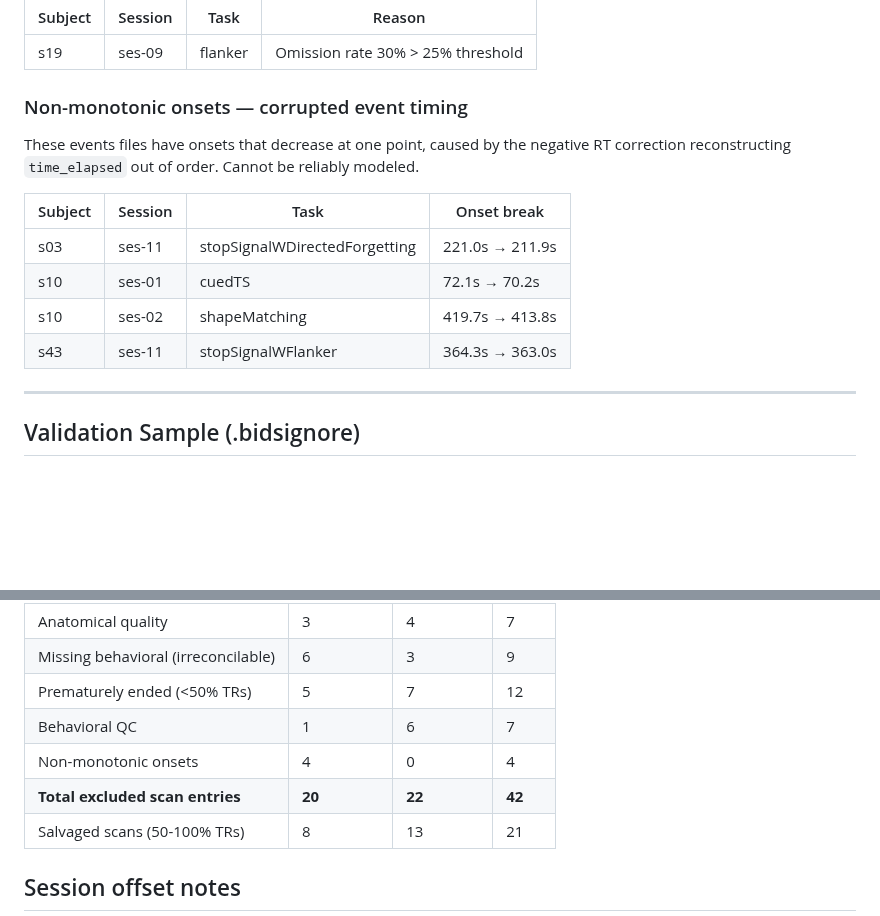
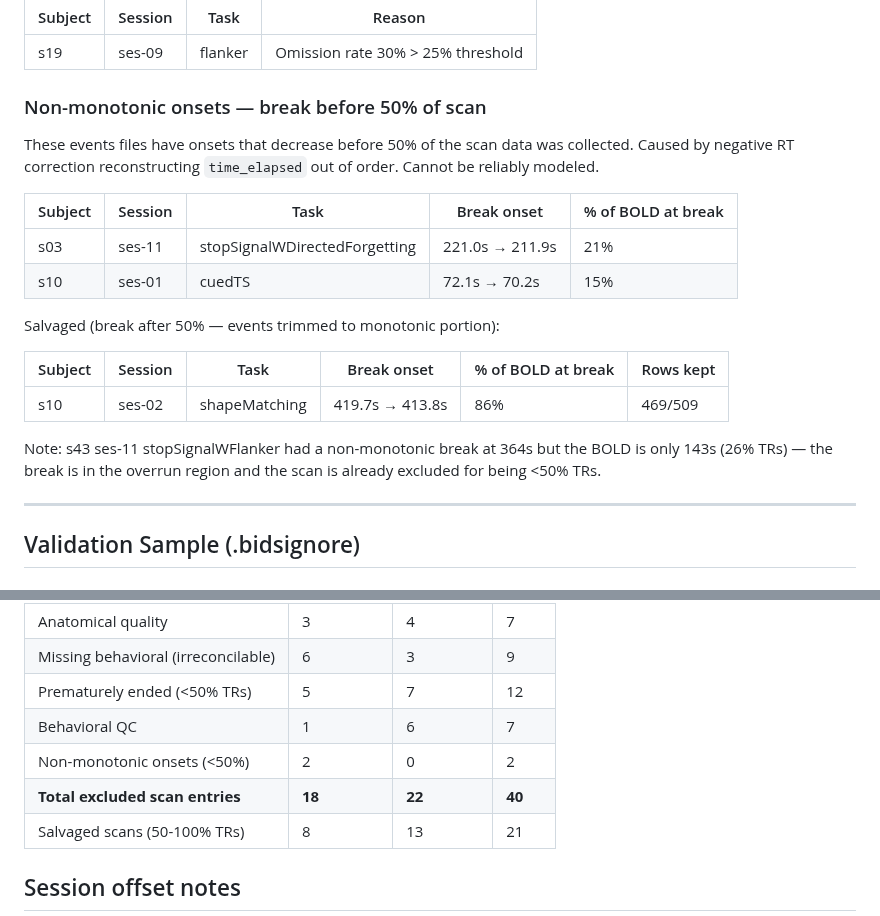
Before and after one commit to lobennett/neuro_workflow, a Markdown page: docs/EXCLUSIONS.md, 2 parts joined by grey strips. Rendered like a GitHub page; blank space fills up the shorter version.

Commit message:
docs: salvage s10 ses-02 shapeMatching (onset break at 86%), update non-monotonic policy
Non-monotonic onset scans with break after 50% of data are now salvaged
by trimming events to the monotonic portion. s10 ses-02 shapeMatching
trimmed from 509 to 469 rows and removed from .bidsignore.

Scans with break before 50% (s03 ses-11, s10 ses-01) remain excluded.
s43 ses-11 stopSignalWFlanker already excluded for <50% TRs — its
non-monotonic break is in the overrun region.

Co-Authored-By: Claude Opus 4.6 (1M context) <noreply@anthropic.com>

```diff
--- a/docs/EXCLUSIONS.md
+++ b/docs/EXCLUSIONS.md
@@ -59,16 +59,22 @@ Per collaborator quality review. Comparable-quality scans are both retained.
 |---------|---------|------|--------|
 | s19 | ses-09 | flanker | Omission rate 30% > 25% threshold |
 
-### Non-monotonic onsets — corrupted event timing
+### Non-monotonic onsets — break before 50% of scan
 
-These events files have onsets that decrease at one point, caused by the negative RT correction reconstructing `time_elapsed` out of order. Cannot be reliably modeled.
+These events files have onsets that decrease before 50% of the scan data was collected. Caused by negative RT correction reconstructing `time_elapsed` out of order. Cannot be reliably modeled.
 
-| Subject | Session | Task | Onset break |
-|---------|---------|------|-------------|
-| s03 | ses-11 | stopSignalWDirectedForgetting | 221.0s → 211.9s |
-| s10 | ses-01 | cuedTS | 72.1s → 70.2s |
-| s10 | ses-02 | shapeMatching | 419.7s → 413.8s |
-| s43 | ses-11 | stopSignalWFlanker | 364.3s → 363.0s |
+| Subject | Session | Task | Break onset | % of BOLD at break |
+|---------|---------|------|-------------|-------------------|
+| s03 | ses-11 | stopSignalWDirectedForgetting | 221.0s → 211.9s | 21% |
+| s10 | ses-01 | cuedTS | 72.1s → 70.2s | 15% |
+
+Salvaged (break after 50% — events trimmed to monotonic portion):
+
+| Subject | Session | Task | Break onset | % of BOLD at break | Rows kept |
+|---------|---------|------|-------------|-------------------|-----------|
+| s10 | ses-02 | shapeMatching | 419.7s → 413.8s | 86% | 469/509 |
+
+Note: s43 ses-11 stopSignalWFlanker had a non-monotonic break at 364s but the BOLD is only 143s (26% TRs) — the break is in the overrun region and the scan is already excluded for being <50% TRs.
 
 ---
 
@@ -172,8 +178,8 @@ These scans were prematurely ended but retained for analysis. Events that extend
 | Missing behavioral (irreconcilable) | 6 | 3 | 9 |
 | Prematurely ended (<50% TRs) | 5 | 7 | 12 |
 | Behavioral QC | 1 | 6 | 7 |
-| Non-monotonic onsets | 4 | 0 | 4 |
-| **Total excluded scan entries** | **20** | **22** | **42** |
+| Non-monotonic onsets (<50%) | 2 | 0 | 2 |
+| **Total excluded scan entries** | **18** | **22** | **40** |
 | Salvaged scans (50-100% TRs) | 8 | 13 | 21 |
 
 ## Session offset notes
```
